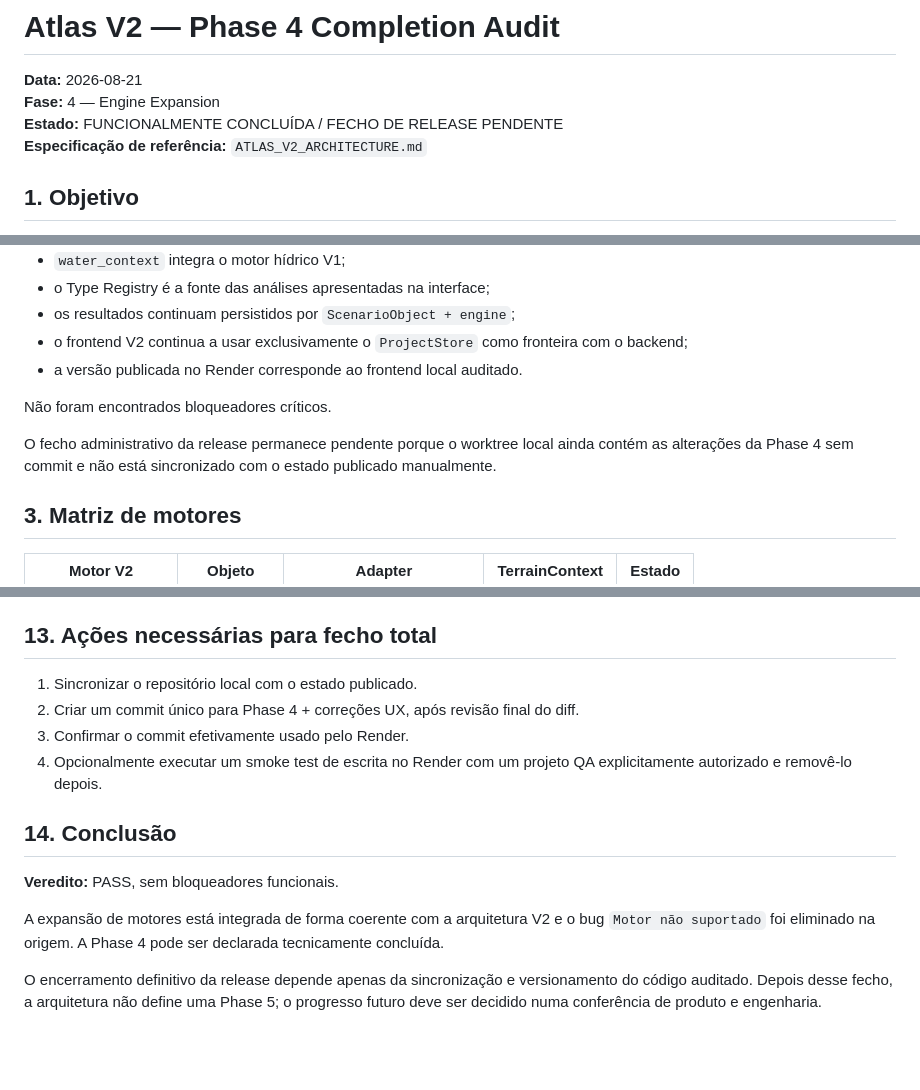
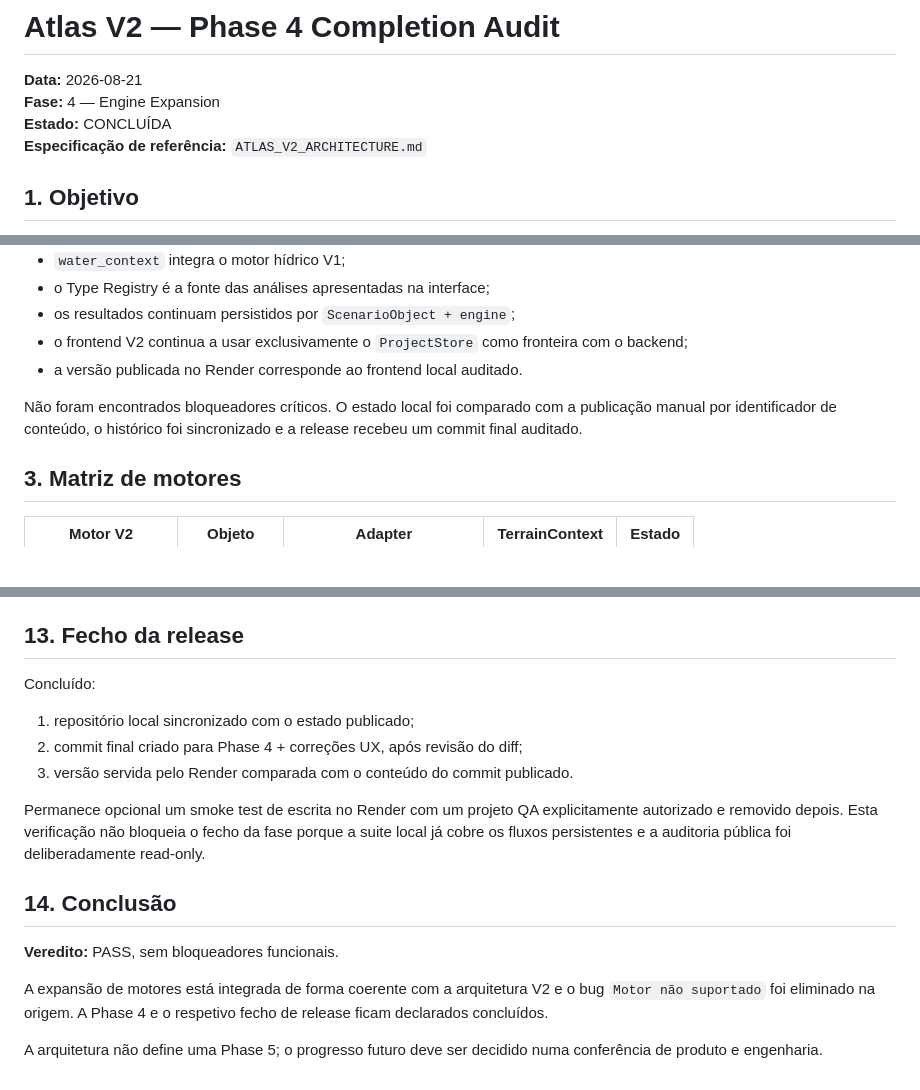
Before and after one commit to manjerico/atlas, a Markdown page: ATLAS_PHASE4_COMPLETION_AUDIT.md, 3 parts joined by grey strips. Rendered like a GitHub page; blank space fills up the shorter version.

Commit message:
Complete Phase 4 engine expansion and UX release

```diff
--- a/ATLAS_PHASE4_COMPLETION_AUDIT.md
+++ b/ATLAS_PHASE4_COMPLETION_AUDIT.md
@@ -2,7 +2,7 @@
 
 **Data:** 2026-08-21
 **Fase:** 4 — Engine Expansion
-**Estado:** FUNCIONALMENTE CONCLUÍDA / FECHO DE RELEASE PENDENTE
+**Estado:** CONCLUÍDA
 **Especificação de referência:** `ATLAS_V2_ARCHITECTURE.md`
 
 ## 1. Objetivo
@@ -24,9 +24,7 @@ A Phase 4 está funcionalmente concluída para o âmbito factual atualmente supo
 - o frontend V2 continua a usar exclusivamente o `ProjectStore` como fronteira com o backend;
 - a versão publicada no Render corresponde ao frontend local auditado.
 
-Não foram encontrados bloqueadores críticos.
-
-O fecho administrativo da release permanece pendente porque o worktree local ainda contém as alterações da Phase 4 sem commit e não está sincronizado com o estado publicado manualmente.
+Não foram encontrados bloqueadores críticos. O estado local foi comparado com a publicação manual por identificador de conteúdo, o histórico foi sincronizado e a release recebeu um commit final auditado.
 
 ## 3. Matriz de motores
 
@@ -173,17 +171,20 @@ Não foram criados projetos, cenários ou resultados no Render durante esta audi
 - undo/redo continua diferido;
 - `pond` e drainage permanecem sem adapter pelas razões factuais documentadas.
 
-## 13. Ações necessárias para fecho total
+## 13. Fecho da release
 
-1. Sincronizar o repositório local com o estado publicado.
-2. Criar um commit único para Phase 4 + correções UX, após revisão final do diff.
-3. Confirmar o commit efetivamente usado pelo Render.
-4. Opcionalmente executar um smoke test de escrita no Render com um projeto QA explicitamente autorizado e removê-lo depois.
+Concluído:
+
+1. repositório local sincronizado com o estado publicado;
+2. commit final criado para Phase 4 + correções UX, após revisão do diff;
+3. versão servida pelo Render comparada com o conteúdo do commit publicado.
+
+Permanece opcional um smoke test de escrita no Render com um projeto QA explicitamente autorizado e removido depois. Esta verificação não bloqueia o fecho da fase porque a suite local já cobre os fluxos persistentes e a auditoria pública foi deliberadamente read-only.
 
 ## 14. Conclusão
 
 **Veredito:** PASS, sem bloqueadores funcionais.
 
-A expansão de motores está integrada de forma coerente com a arquitetura V2 e o bug `Motor não suportado` foi eliminado na origem. A Phase 4 pode ser declarada tecnicamente concluída.
+A expansão de motores está integrada de forma coerente com a arquitetura V2 e o bug `Motor não suportado` foi eliminado na origem. A Phase 4 e o respetivo fecho de release ficam declarados concluídos.
 
-O encerramento definitivo da release depende apenas da sincronização e versionamento do código auditado. Depois desse fecho, a arquitetura não define uma Phase 5; o progresso futuro deve ser decidido numa conferência de produto e engenharia.
+A arquitetura não define uma Phase 5; o progresso futuro deve ser decidido numa conferência de produto e engenharia.
```
